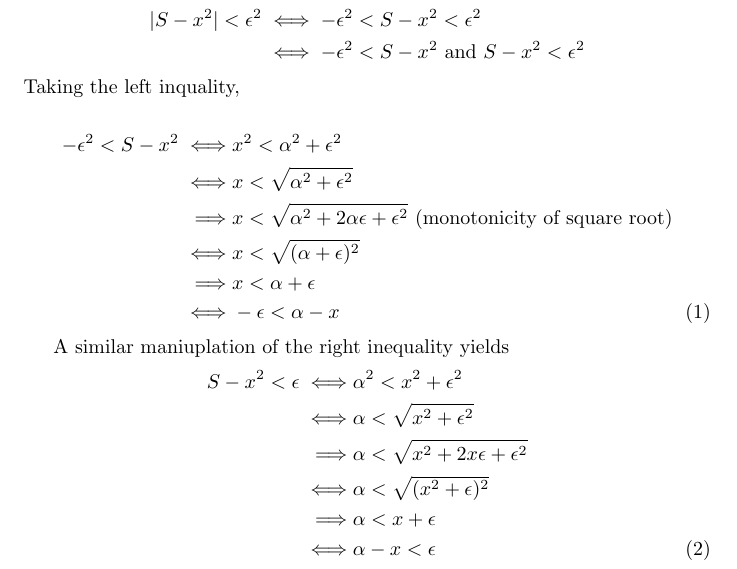
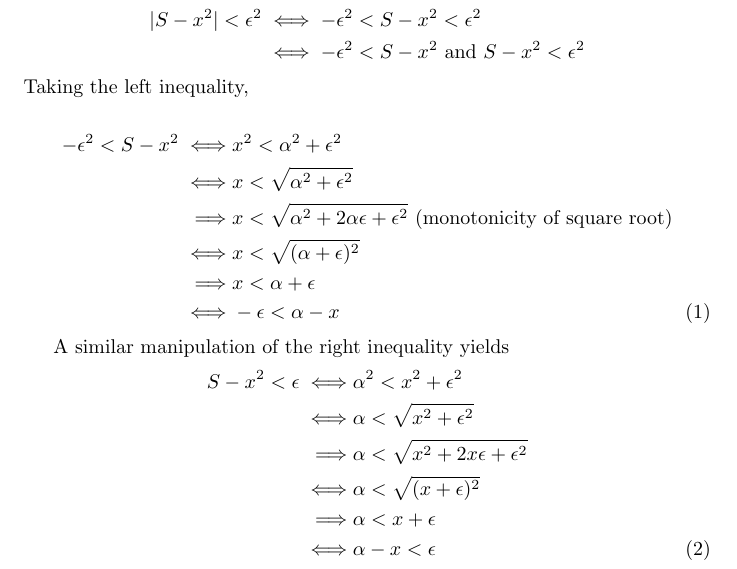
Before and after one commit to LambdaMathematician/RationalFun, a LaTeX document (ratSqrt.tex): part of page 1 of 2, cut so that both start at the same text. Compiled offline with pdfLaTeX.

Commit message:
typos in the tex file, which is obselete now but whatever

```diff
--- a/ratSqrt.tex
+++ b/ratSqrt.tex
@@ -23,7 +23,7 @@ Suppose $|S-x^2| < \epsilon^2$
 |S-x^2| < \epsilon^2 &\iff -\epsilon^2 < S-x^2<\epsilon^2\\
                   &\iff -\epsilon^2 < S-x^2 \mbox{ and } S-x^2<\epsilon^2
 \end{align*}
-Taking the left inquality,
+Taking the left inequality,
 
 \begin{align*}
 -\epsilon^2 < S-x^2 \iff& x^2 < \alpha^2 + \epsilon^2\\
@@ -34,12 +34,12 @@ Taking the left inquality,
 \iff& -\epsilon < \alpha - x \numberthis
 \end{align*}
 
-A similar maniuplation of the right inequality yields
+A similar manipulation of the right inequality yields
 \begin{align*}
 S-x^2 < \epsilon \iff& \alpha^2 < x^2 + \epsilon^2\\
 \iff& \alpha < \sqrt{x^2 + \epsilon^2}\\
 \implies& \alpha < \sqrt{x^2 + 2x\epsilon + \epsilon^2}\\
-\iff& \alpha < \sqrt{(x^2 + \epsilon)^2}\\
+\iff& \alpha < \sqrt{(x + \epsilon)^2}\\
 \implies& \alpha < x + \epsilon\\
 \iff& \alpha - x < \epsilon \numberthis
 \end{align*}
```
Also changed, not shown: ratSqrt.pdf, 1 other file.
